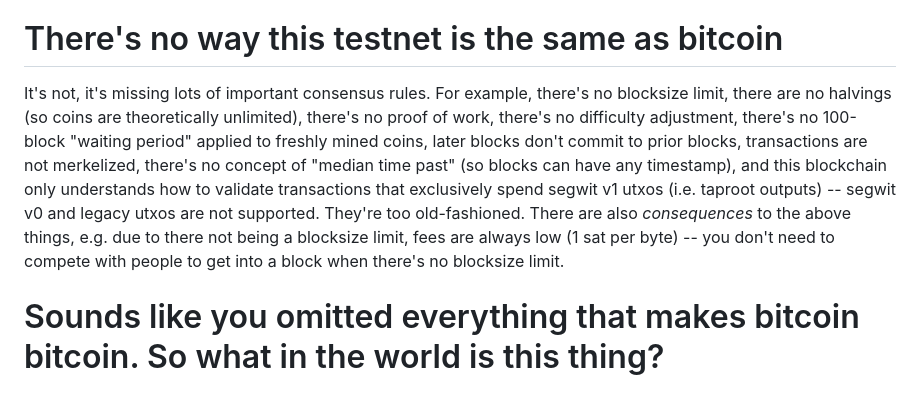
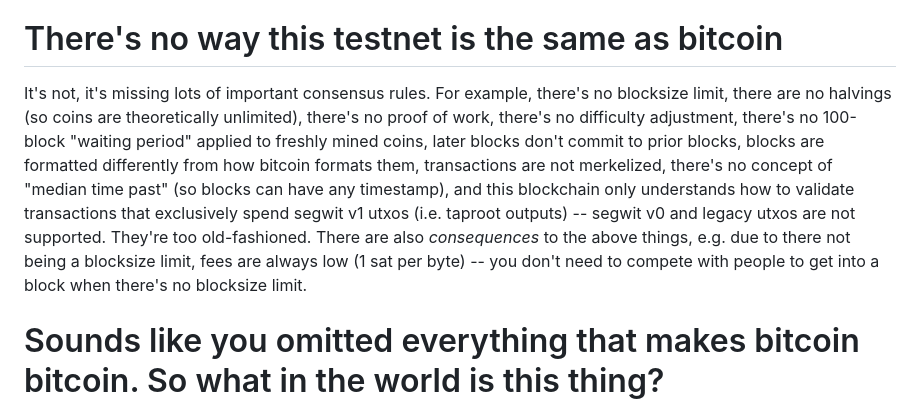
Before and after one commit to supertestnet/testnet_generator, a Markdown page: README.md, the part around the change. Drawn GitHub-style.

```diff
--- a/README.md
+++ b/README.md
@@ -39,7 +39,7 @@ Also...technically, no, this isn't a blockchain, it just looks and acts like one
 
 # There's no way this testnet is the same as bitcoin
 
-It's not, it's missing lots of important consensus rules. For example, there's no blocksize limit, there are no halvings (so coins are theoretically unlimited), there's no proof of work, there's no difficulty adjustment, there's no 100-block "waiting period" applied to freshly mined coins, later blocks don't commit to prior blocks, transactions are not merkelized, there's no concept of "median time past" (so blocks can have any timestamp), and this blockchain only understands how to validate transactions that exclusively spend segwit v1 utxos (i.e. taproot outputs) -- segwit v0 and legacy utxos are not supported. They're too old-fashioned. There are also *consequences* to the above things, e.g. due to there not being a blocksize limit, fees are always low (1 sat per byte) -- you don't need to compete with people to get into a block when there's no blocksize limit.
+It's not, it's missing lots of important consensus rules. For example, there's no blocksize limit, there are no halvings (so coins are theoretically unlimited), there's no proof of work, there's no difficulty adjustment, there's no 100-block "waiting period" applied to freshly mined coins, later blocks don't commit to prior blocks, blocks are formatted differently from how bitcoin formats them, transactions are not merkelized, there's no concept of "median time past" (so blocks can have any timestamp), and this blockchain only understands how to validate transactions that exclusively spend segwit v1 utxos (i.e. taproot outputs) -- segwit v0 and legacy utxos are not supported. They're too old-fashioned. There are also *consequences* to the above things, e.g. due to there not being a blocksize limit, fees are always low (1 sat per byte) -- you don't need to compete with people to get into a block when there's no blocksize limit.
 
 # Sounds like you omitted everything that makes bitcoin bitcoin. So what in the world is this thing?
 
```
